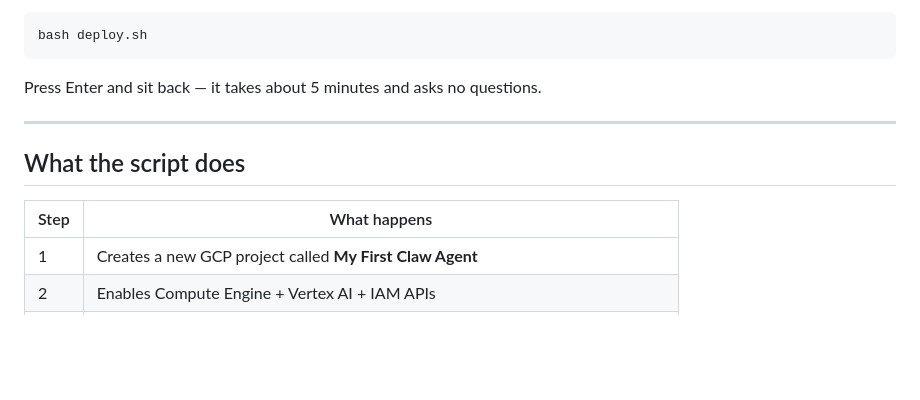
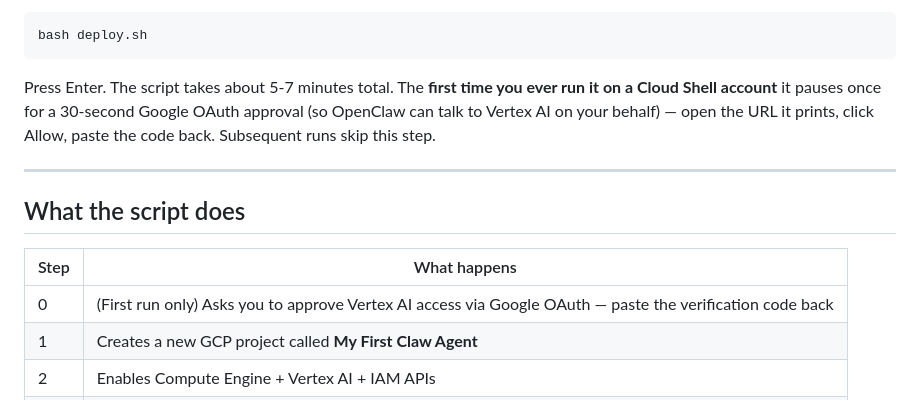
Before and after one commit to iliasacademia/openclaw-gcp-deploy, a Markdown page: README.md, the part around the change. GitHub-like rendering; blank space fills up the shorter version.

Commit message:
docs: README — set expectations on the v1.6.10 OAuth step
deploy.sh now includes a one-time `gcloud auth application-default
login` prompt because OpenClaw 2026.5.20's google-vertex provider
requires authorized_user ADC (the GCE service-account creds it gets
for free from the metadata server are not sufficient). README's "Press
Enter and sit back" claim was outdated — replaced with an explicit
note that the first ever run pauses for ~30 seconds for a Google
approval. Added the step to the "What the script does" table.

Co-Authored-By: Claude Opus 4.7 <noreply@anthropic.com>

````diff
--- a/README.md
+++ b/README.md
@@ -35,7 +35,7 @@ Then click into the terminal at the bottom of Cloud Shell and type:
 bash deploy.sh
 ```
 
-Press Enter and sit back — it takes about 5 minutes and asks no questions.
+Press Enter. The script takes about 5-7 minutes total. The **first time you ever run it on a Cloud Shell account** it pauses once for a 30-second Google OAuth approval (so OpenClaw can talk to Vertex AI on your behalf) — open the URL it prints, click Allow, paste the code back. Subsequent runs skip this step.
 
 ---
 
@@ -43,6 +43,7 @@ Press Enter and sit back — it takes about 5 minutes and asks no questions.
 
 | Step | What happens |
 |------|-------------|
+| 0 | (First run only) Asks you to approve Vertex AI access via Google OAuth — paste the verification code back |
 | 1 | Creates a new GCP project called **My First Claw Agent** |
 | 2 | Enables Compute Engine + Vertex AI + IAM APIs |
 | 3 | Creates a dedicated service account with **only** Vertex AI access (least privilege) |
````
